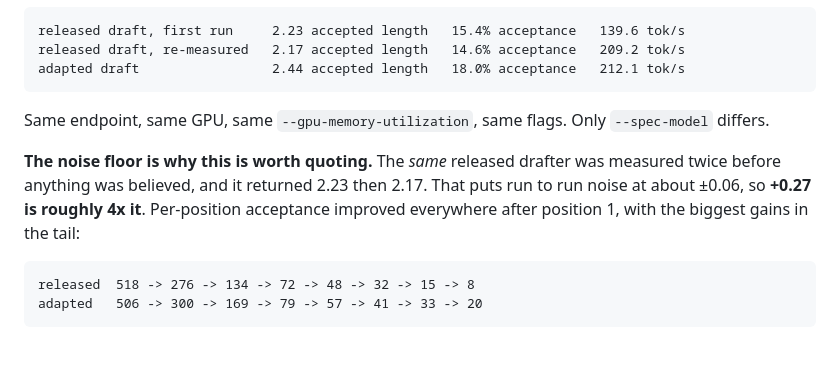
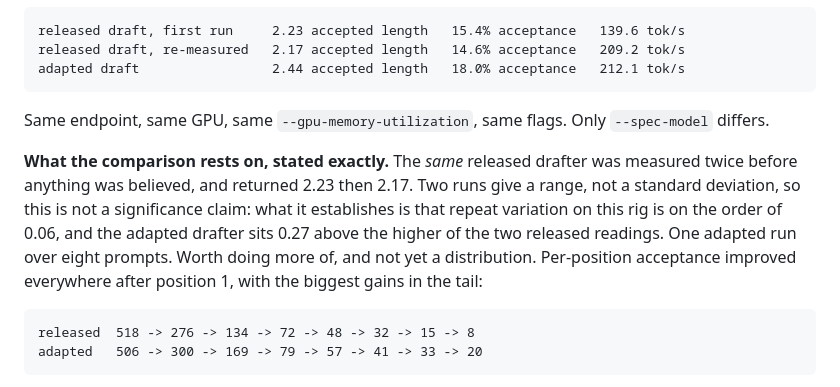
Before and after one commit to Hcoder10/placebo, a Markdown page: README.md, the part around the change. Rendered like a GitHub page; blank space fills up the shorter version.

Commit message:
Stop calling two measurements a noise floor
The README said the drafter's +0.27 was "roughly 4x" a noise floor of 0.06.
Two runs of the same drafter give a range, not a standard deviation, so that
multiple is not supported by the data behind it. An adversarial reviewer would
ask for the distribution and there isn't one: it is a single adapted run over
eight prompts against two baseline readings.

Now says what is actually true. Repeat variation on this rig is on the order of
0.06, the adapted drafter sits 0.27 above the higher of the two released
readings, and that is an observation rather than a significance claim.

The direction and the size are unchanged. Only the inference drawn from them
is smaller, and it is now one nobody can take apart.

Co-Authored-By: Claude Opus 5 (1M context) <noreply@anthropic.com>
Claude-Session: https://claude.ai/code/session_01YSeiSUEqhCCJbT6MfsovA7

````diff
--- a/README.md
+++ b/README.md
@@ -142,7 +142,7 @@ adapted draft                 2.44 accepted length   18.0% acceptance   212.1 to
 
 Same endpoint, same GPU, same `--gpu-memory-utilization`, same flags. Only `--spec-model` differs.
 
-**The noise floor is why this is worth quoting.** The *same* released drafter was measured twice before anything was believed, and it returned 2.23 then 2.17. That puts run to run noise at about ±0.06, so **+0.27 is roughly 4x it**. Per-position acceptance improved everywhere after position 1, with the biggest gains in the tail:
+**What the comparison rests on, stated exactly.** The *same* released drafter was measured twice before anything was believed, and returned 2.23 then 2.17. Two runs give a range, not a standard deviation, so this is not a significance claim: what it establishes is that repeat variation on this rig is on the order of 0.06, and the adapted drafter sits 0.27 above the higher of the two released readings. One adapted run over eight prompts. Worth doing more of, and not yet a distribution. Per-position acceptance improved everywhere after position 1, with the biggest gains in the tail:
 
 ```
 released  518 -> 276 -> 134 -> 72 -> 48 -> 32 -> 15 -> 8
````
